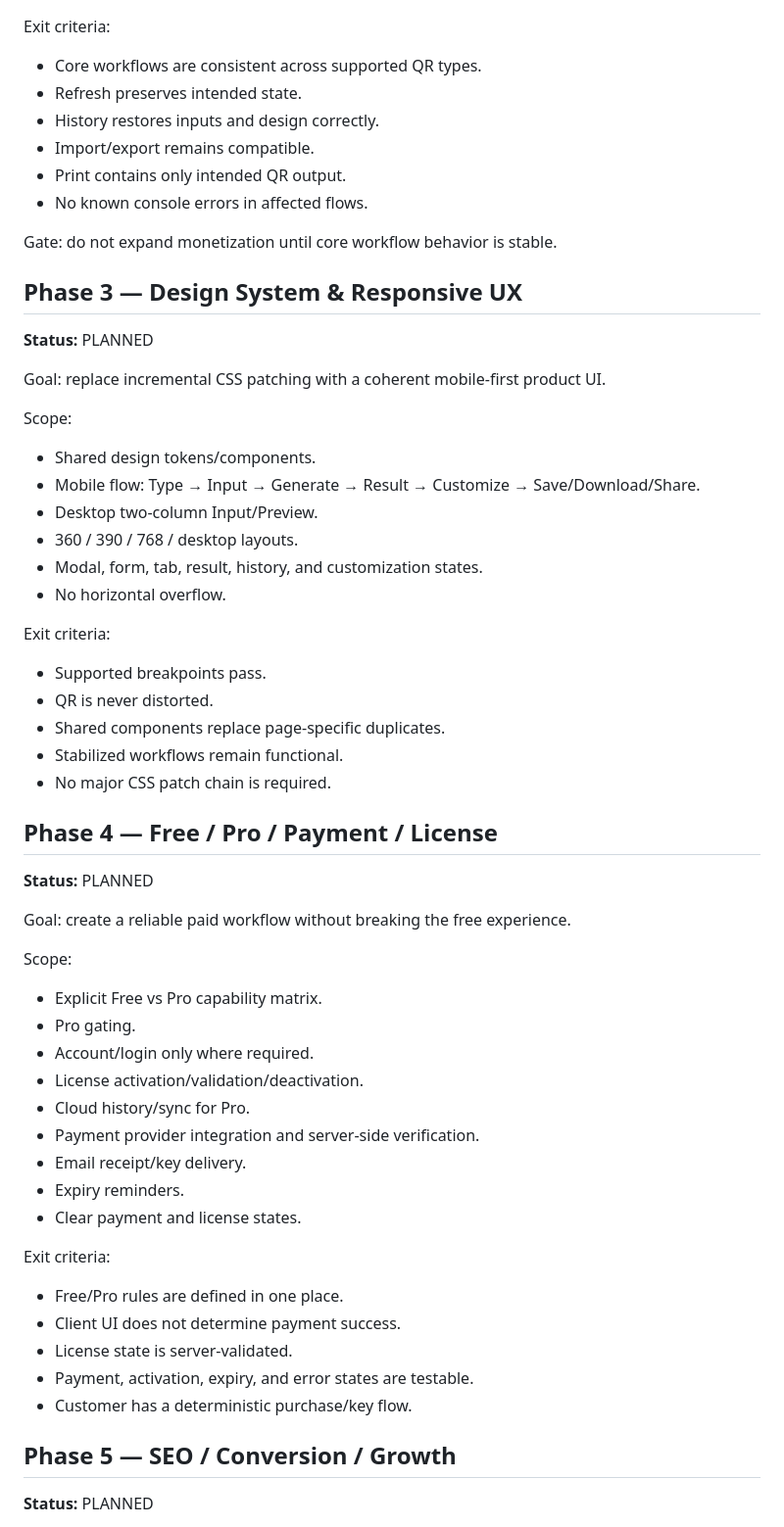
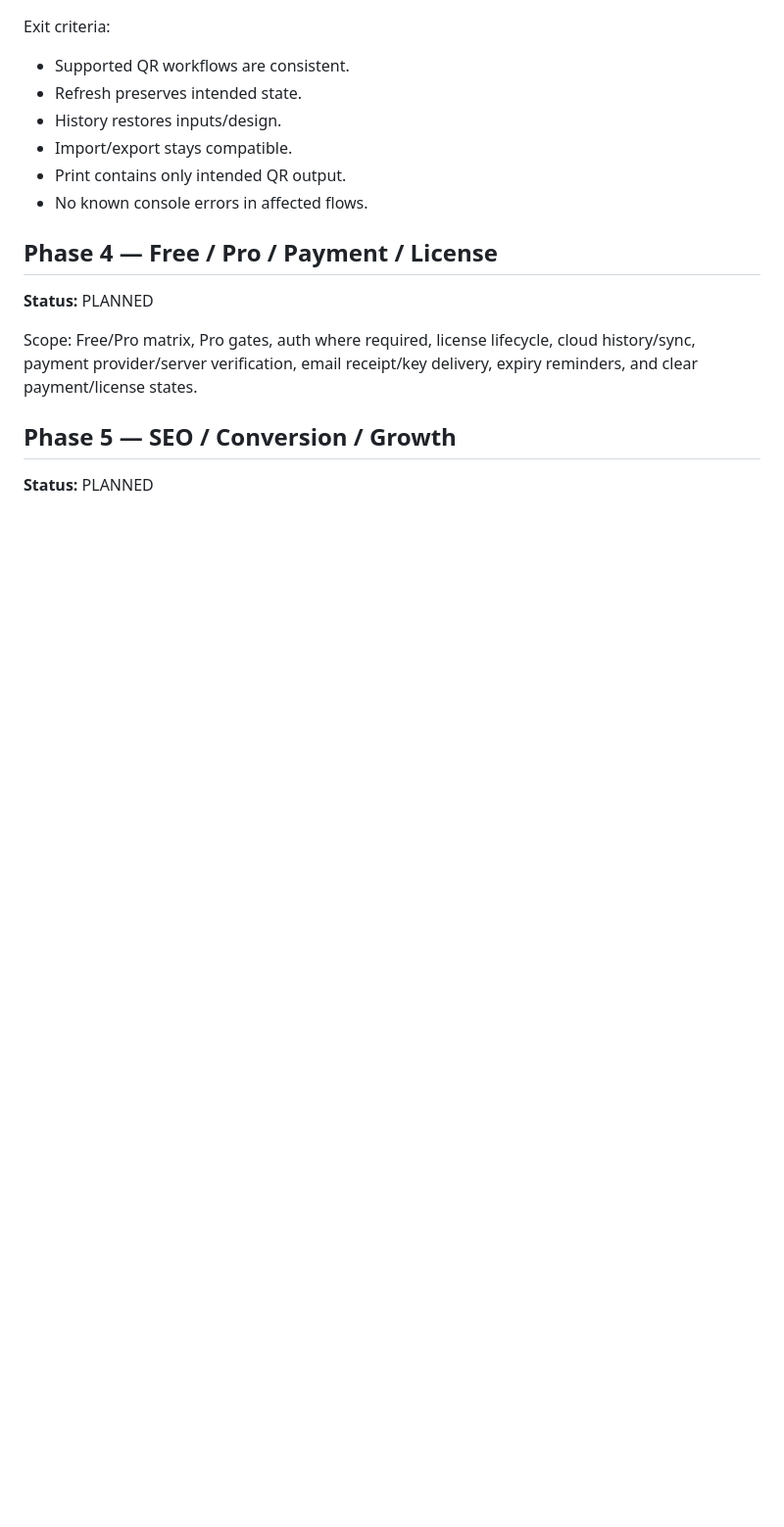
Before and after one commit to thangdc/VietSoft, a Markdown page: docs/roadmap.md, the part around one of its changes. Shown at 98% size. Drawn GitHub-style; blank space fills up the shorter version.

```diff
--- a/docs/roadmap.md
+++ b/docs/roadmap.md
@@ -63,56 +58,16 @@ Scope:
 
 Exit criteria:
-- Core workflows are consistent across supported QR types.
+- Supported QR workflows are consistent.
 - Refresh preserves intended state.
-- History restores inputs and design correctly.
-- Import/export remains compatible.
+- History restores inputs/design.
+- Import/export stays compatible.
 - Print contains only intended QR output.
 - No known console errors in affected flows.
-
-Gate: do not expand monetization until core workflow behavior is stable.
-
-## Phase 3 — Design System & Responsive UX
-**Status:** PLANNED
-
-Goal: replace incremental CSS patching with a coherent mobile-first product UI.
-
-Scope:
-- Shared design tokens/components.
-- Mobile flow: Type → Input → Generate → Result → Customize → Save/Download/Share.
-- Desktop two-column Input/Preview.
-- 360 / 390 / 768 / desktop layouts.
-- Modal, form, tab, result, history, and customization states.
-- No horizontal overflow.
-
-Exit criteria:
-- Supported breakpoints pass.
-- QR is never distorted.
-- Shared components replace page-specific duplicates.
-- Stabilized workflows remain functional.
-- No major CSS patch chain is required.
 
 ## Phase 4 — Free / Pro / Payment / License
 **Status:** PLANNED
 
-Goal: create a reliable paid workflow without breaking the free experience.
-
-Scope:
-- Explicit Free vs Pro capability matrix.
-- Pro gating.
-- Account/login only where required.
-- License activation/validation/deactivation.
-- Cloud history/sync for Pro.
-- Payment provider integration and server-side verification.
-- Email receipt/key delivery.
-- Expiry reminders.
-- Clear payment and license states.
-
-Exit criteria:
-- Free/Pro rules are defined in one place.
-- Client UI does not determine payment success.
-- License state is server-validated.
-- Payment, activation, expiry, and error states are testable.
-- Customer has a deterministic purchase/key flow.
+Scope: Free/Pro matrix, Pro gates, auth where required, license lifecycle, cloud history/sync, payment provider/server verification, email receipt/key delivery, expiry reminders, and clear payment/license states.
 
 ## Phase 5 — SEO / Conversion / Growth
 **Status:** PLANNED
```
Also changed, not shown: other parts of docs/roadmap.md (+44 -106 lines).
